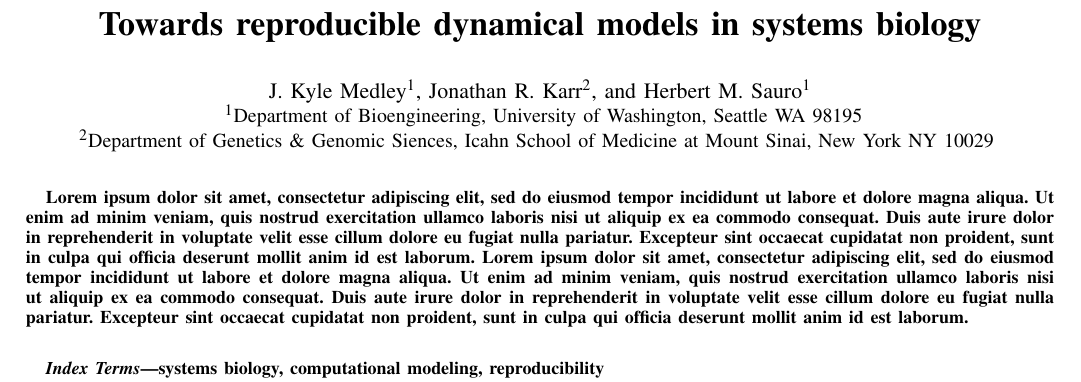
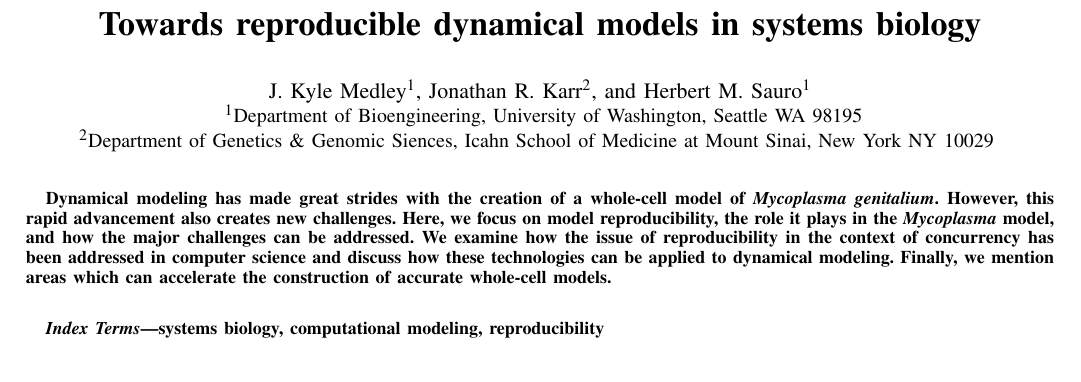
Before and after one commit to 0u812/ieee-reproducibility-paper, a LaTeX paper (model_reproducibility.tex): part of page 1 of 5, cut so that both start at the same text. Compiled offline with pdfLaTeX.

Commit message:
write abstract

```diff
--- a/model_reproducibility.tex
+++ b/model_reproducibility.tex
@@ -421,8 +421,12 @@ Corresponding author: J. K. Medley (email: medleyj@uw.edu).}}
 % in the abstract or keywords.
 \IEEEtitleabstractindextext{%
 \begin{abstract}
-Lorem ipsum dolor sit amet, consectetur adipiscing elit, sed do eiusmod tempor incididunt ut labore et dolore magna aliqua. Ut enim ad minim veniam, quis nostrud exercitation ullamco laboris nisi ut aliquip ex ea commodo consequat. Duis aute irure dolor in reprehenderit in voluptate velit esse cillum dolore eu fugiat nulla pariatur. Excepteur sint occaecat cupidatat non proident, sunt in culpa qui officia deserunt mollit anim id est laborum.
-Lorem ipsum dolor sit amet, consectetur adipiscing elit, sed do eiusmod tempor incididunt ut labore et dolore magna aliqua. Ut enim ad minim veniam, quis nostrud exercitation ullamco laboris nisi ut aliquip ex ea commodo consequat. Duis aute irure dolor in reprehenderit in voluptate velit esse cillum dolore eu fugiat nulla pariatur. Excepteur sint occaecat cupidatat non proident, sunt in culpa qui officia deserunt mollit anim id est laborum.
+Dynamical modeling has made great strides with the creation of a whole-cell model of \textit{Mycoplasma genitalium}.
+However, this rapid advancement also creates new challenges. Here, we focus on model reproducibility, the role it
+plays in the \textit{Mycoplasma} model, and how the major challenges can be addressed.
+We examine how the issue of reproducibility in the context of concurrency has been addressed
+in computer science and discuss how these technologies can be applied to dynamical modeling.
+Finally, we mention areas which can accelerate the construction of accurate whole-cell models.
 \end{abstract}
 
 % Note that keywords are not normally used for peerreview papers.
```
Also changed, not shown: model_reproducibility.tex (4 more changed lines).
